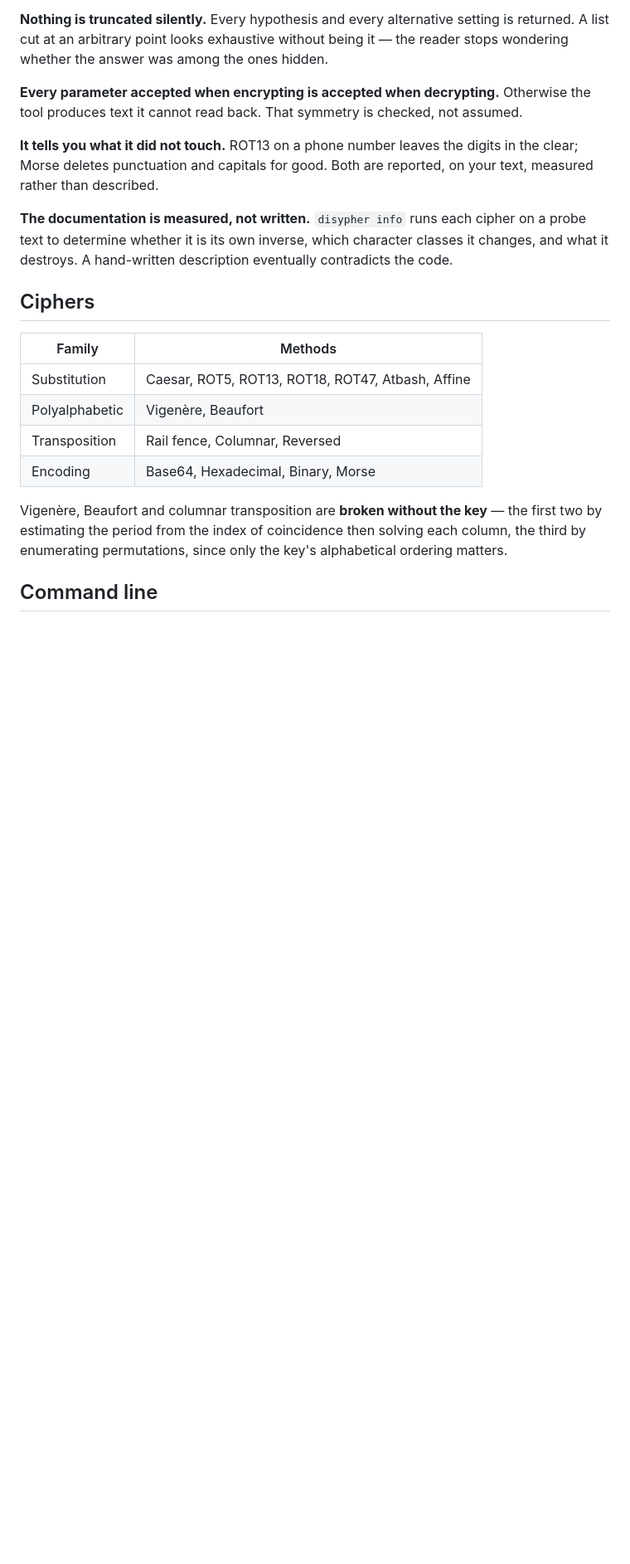
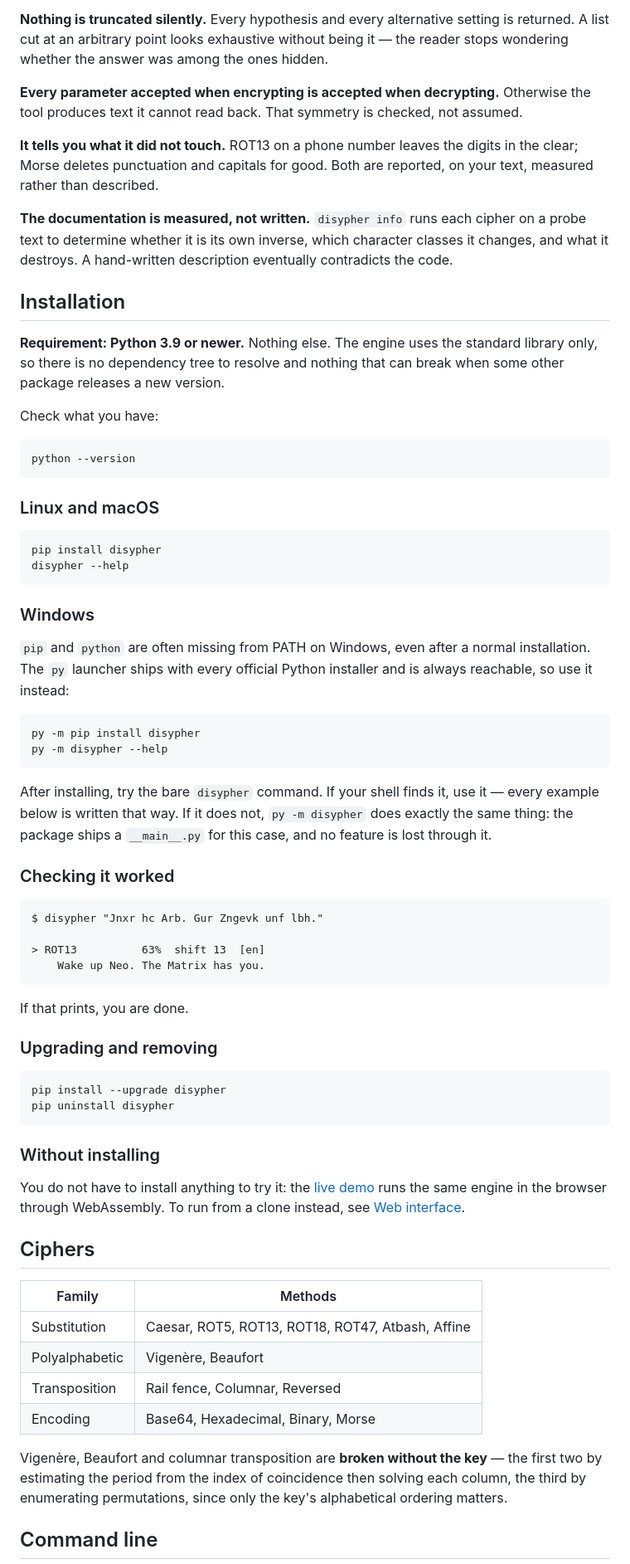
Before and after one commit to BRedouane/disypher, a Markdown page: README.md, the part around one of its changes. Shown at 83% size. GitHub-like rendering; blank space fills up the shorter version.

Commit message:
Add an installation section and a clickable table of contents
Installing was mentioned once, mid-sentence, between the demo link and a note
about dependencies. A reader looking for it scanned the headings and found
nothing, and the required Python version appeared only in pyproject.toml,
which nobody opens while reading a README.

The Windows advice was also wrong in the case that actually happens: it
offered 'python -m disypher' as the fallback for a missing PATH entry, but on
Windows 'python' is usually missing for the same reason. The py launcher ships
with every official installer and is the answer.

Placed after 'What makes it different', so the reader learns what the tool is
before being told how to install it.

````diff
--- a/README.md
+++ b/README.md
@@ -44,6 +57,66 @@ reported, on your text, measured rather than described.
 cipher on a probe text to determine whether it is its own inverse, which
 character classes it changes, and what it destroys. A hand-written description
 eventually contradicts the code.
+
+## Installation
+
+**Requirement: Python 3.9 or newer.** Nothing else. The engine uses the
+standard library only, so there is no dependency tree to resolve and nothing
+that can break when some other package releases a new version.
+
+Check what you have:
+
+```
+python --version
+```
+
+### Linux and macOS
+
+```
+pip install disypher
+disypher --help
+```
+
+### Windows
+
+`pip` and `python` are often missing from PATH on Windows, even after a normal
+installation. The `py` launcher ships with every official Python installer and
+is always reachable, so use it instead:
+
+```
+py -m pip install disypher
+py -m disypher --help
+```
+
+After installing, try the bare `disypher` command. If your shell finds it, use
+it — every example below is written that way. If it does not, `py -m disypher`
+does exactly the same thing: the package ships a `__main__.py` for this case,
+and no feature is lost through it.
+
+### Checking it worked
+
+```
+$ disypher "Jnxr hc Arb. Gur Zngevk unf lbh."
+
+> ROT13          63%  shift 13  [en]
+    Wake up Neo. The Matrix has you.
+```
+
+If that prints, you are done.
+
+### Upgrading and removing
+
+```
+pip install --upgrade disypher
+pip uninstall disypher
+```
+
+### Without installing
+
+You do not have to install anything to try it: the
+[live demo](https://bredouane.github.io/disypher/) runs the same engine in the
+browser through WebAssembly. To run from a clone instead, see
+[Web interface](#web-interface).
 
 ## Ciphers
 
````
Also changed, not shown: other parts of README.md (+16 -2 lines).
